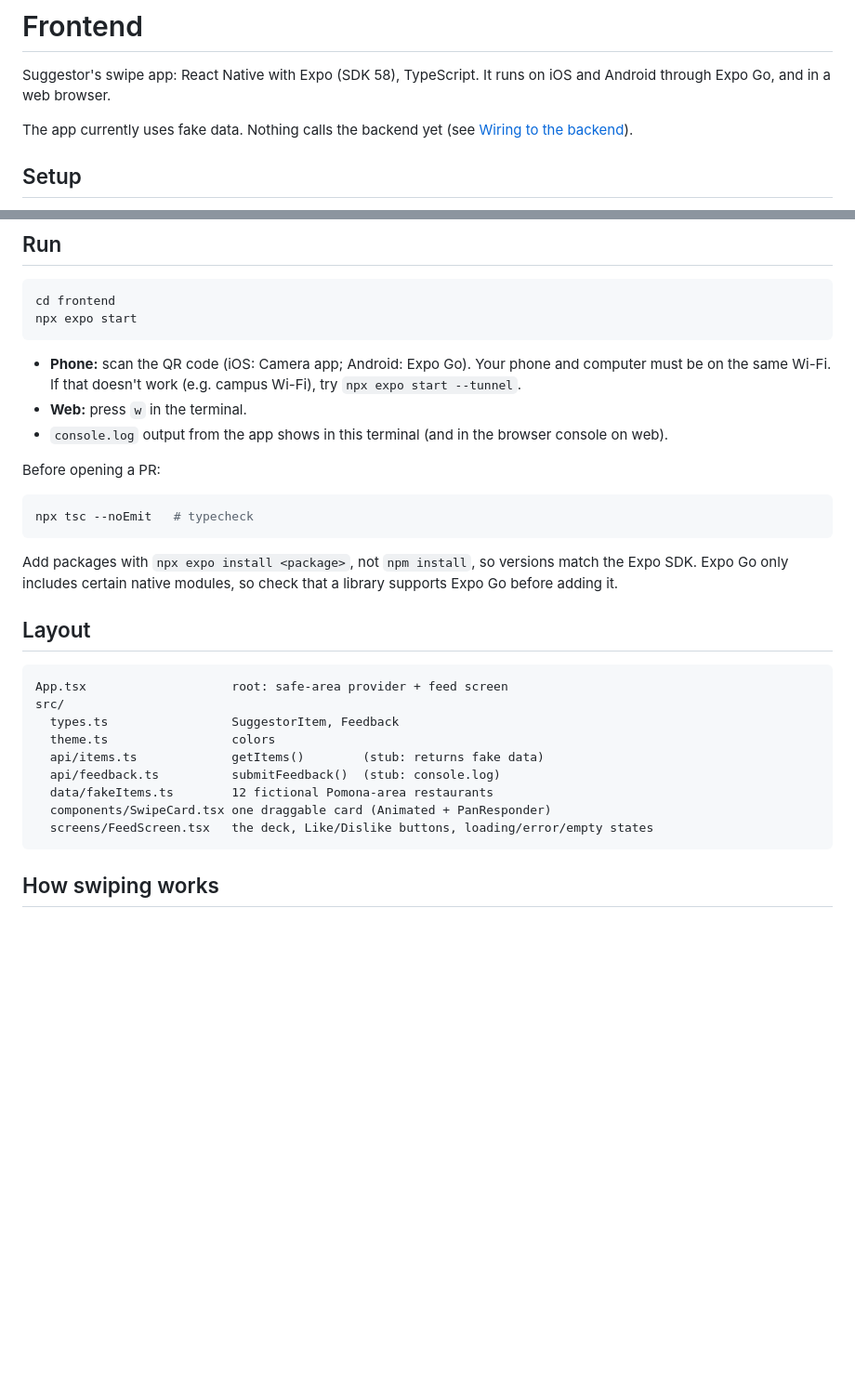
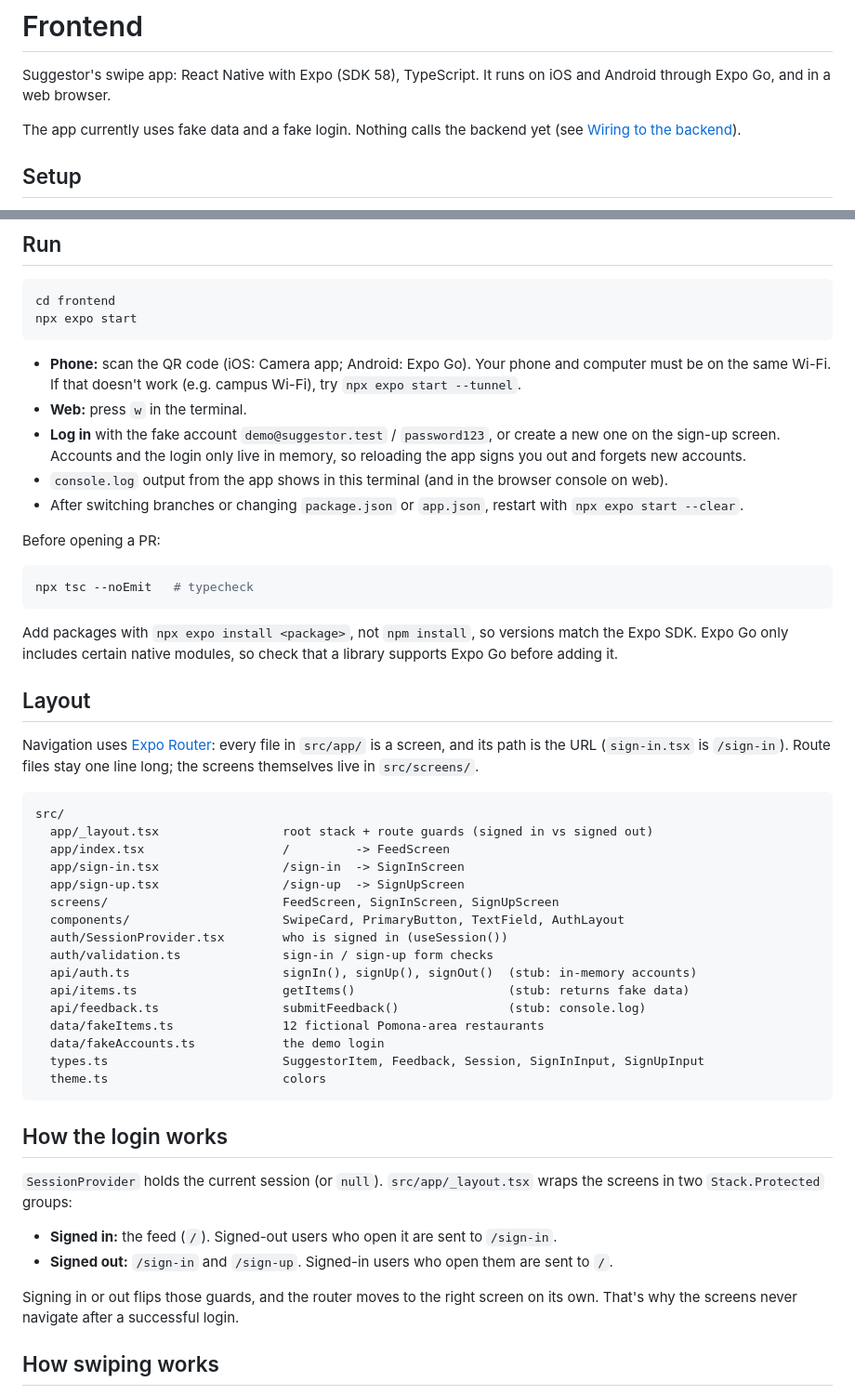
Before and after one commit to ahmedelngr/Suggestor, a Markdown page: frontend/README.md, 2 parts joined by grey strips. Shown at 93% size. GitHub-like rendering; blank space fills up the shorter version.

Commit message:
Update frontend README for Expo Router and the fake login
Co-Authored-By: Claude Opus 5.5 <noreply@anthropic.com>

````diff
--- a/frontend/README.md
+++ b/frontend/README.md
@@ -2,7 +2,7 @@
 
 Suggestor's swipe app: React Native with Expo (SDK 58), TypeScript. It runs on iOS and Android through Expo Go, and in a web browser.
 
-The app currently uses fake data. Nothing calls the backend yet (see [Wiring to the backend](#wiring-to-the-backend)).
+The app currently uses fake data and a fake login. Nothing calls the backend yet (see [Wiring to the backend](#wiring-to-the-backend)).
 
 ## Setup
 
@@ -23,7 +23,9 @@ npx expo start
 
 - **Phone:** scan the QR code (iOS: Camera app; Android: Expo Go). Your phone and computer must be on the same Wi-Fi. If that doesn't work (e.g. campus Wi-Fi), try `npx expo start --tunnel`.
 - **Web:** press `w` in the terminal.
+- **Log in** with the fake account `demo@suggestor.test` / `password123`, or create a new one on the sign-up screen. Accounts and the login only live in memory, so reloading the app signs you out and forgets new accounts.
 - `console.log` output from the app shows in this terminal (and in the browser console on web).
+- After switching branches or changing `package.json` or `app.json`, restart with `npx expo start --clear`.
 
 Before opening a PR:
 
@@ -35,17 +37,35 @@ Add packages with `npx expo install <package>`, not `npm install`, so versions m
 
 ## Layout
 
+Navigation uses [Expo Router](https://docs.expo.dev/router/introduction/): every file in `src/app/` is a screen, and its path is the URL (`sign-in.tsx` is `/sign-in`). Route files stay one line long; the screens themselves live in `src/screens/`.
+
 ```
-App.tsx                    root: safe-area provider + feed screen
 src/
-  types.ts                 SuggestorItem, Feedback
-  theme.ts                 colors
-  api/items.ts             getItems()        (stub: returns fake data)
-  api/feedback.ts          submitFeedback()  (stub: console.log)
-  data/fakeItems.ts        12 fictional Pomona-area restaurants
-  components/SwipeCard.tsx one draggable card (Animated + PanResponder)
-  screens/FeedScreen.tsx   the deck, Like/Dislike buttons, loading/error/empty states
+  app/_layout.tsx                 root stack + route guards (signed in vs signed out)
+  app/index.tsx                   /         -> FeedScreen
+  app/sign-in.tsx                 /sign-in  -> SignInScreen
+  app/sign-up.tsx                 /sign-up  -> SignUpScreen
+  screens/                        FeedScreen, SignInScreen, SignUpScreen
+  components/                     SwipeCard, PrimaryButton, TextField, AuthLayout
+  auth/SessionProvider.tsx        who is signed in (useSession())
+  auth/validation.ts              sign-in / sign-up form checks
+  api/auth.ts                     signIn(), signUp(), signOut()  (stub: in-memory accounts)
+  api/items.ts                    getItems()                     (stub: returns fake data)
+  api/feedback.ts                 submitFeedback()               (stub: console.log)
+  data/fakeItems.ts               12 fictional Pomona-area restaurants
+  data/fakeAccounts.ts            the demo login
+  types.ts                        SuggestorItem, Feedback, Session, SignInInput, SignUpInput
+  theme.ts                        colors
 ```
+
+## How the login works
+
+`SessionProvider` holds the current session (or `null`). `src/app/_layout.tsx` wraps the screens in two `Stack.Protected` groups:
+
+- **Signed in:** the feed (`/`). Signed-out users who open it are sent to `/sign-in`.
+- **Signed out:** `/sign-in` and `/sign-up`. Signed-in users who open them are sent to `/`.
+
+Signing in or out flips those guards, and the router moves to the right screen on its own. That's why the screens never navigate after a successful login.
 
 ## How swiping works
 
````
Also changed, not shown: other parts of frontend/README.md (+10 -3 lines).
